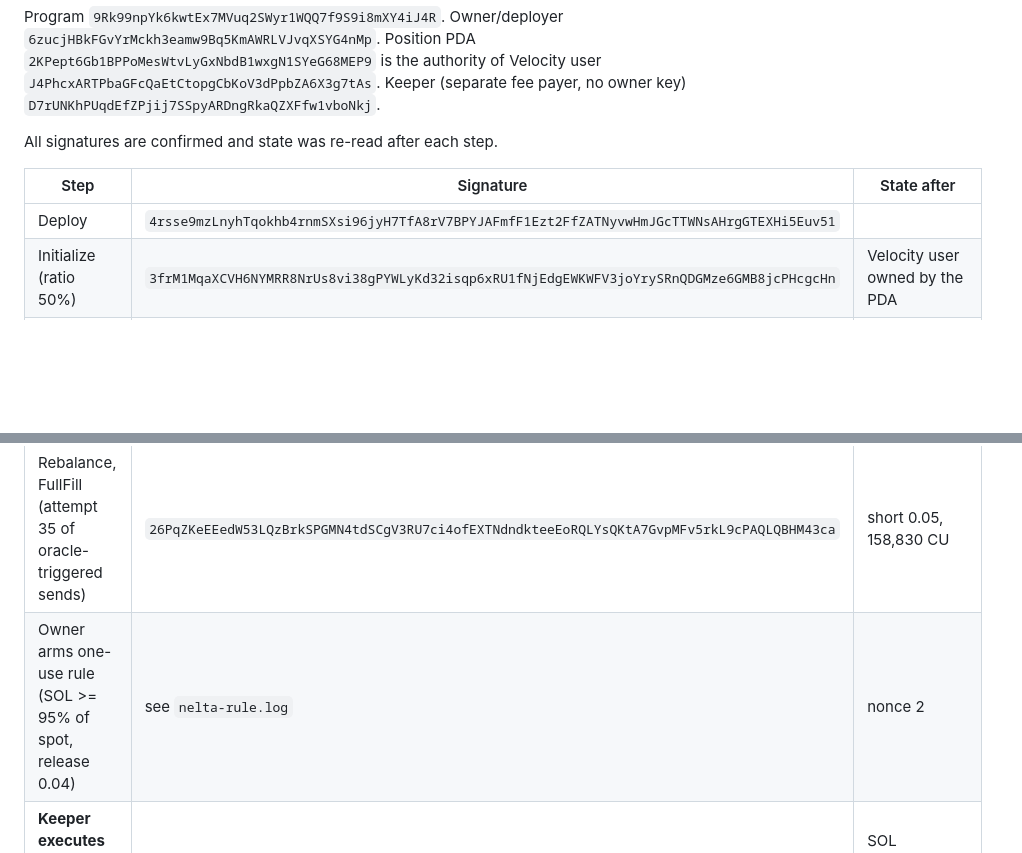
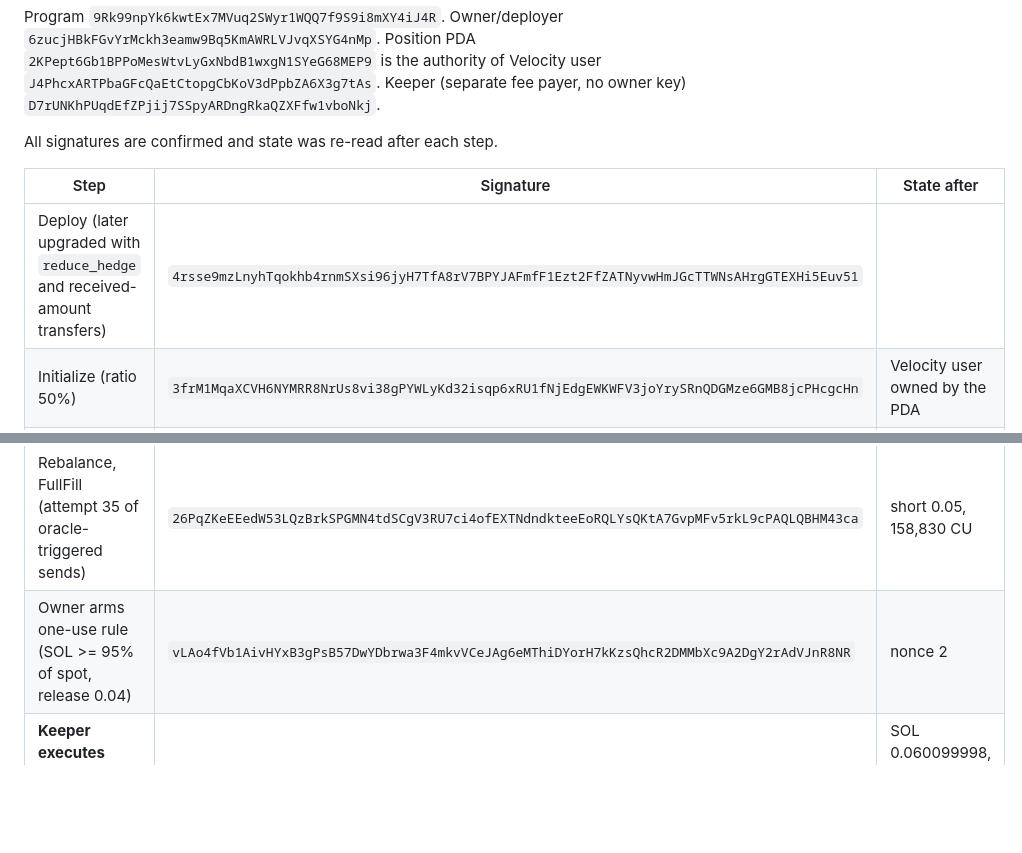
Before and after one commit to CryptoZephyr/nelta, a Markdown page: docs/devnet-evidence.md, 2 parts joined by grey strips. GitHub-like rendering; blank space fills up the shorter version.

Commit message:
Devnet evidence: add rule-arming signature
Co-Authored-By: Devin AI <devin-ai-integration[bot]@users.noreply.github.com>

```diff
--- a/docs/devnet-evidence.md
+++ b/docs/devnet-evidence.md
@@ -9,12 +9,12 @@ All signatures are confirmed and state was re-read after each step.
 
 | Step | Signature | State after |
 | --- | --- | --- |
-| Deploy | `4rsse9mzLnyhTqokhb4rnmSXsi96jyH7TfA8rV7BPYJAFmfF1Ezt2FfZATNyvwHmJGcTTWNsAHrgGTEXHi5Euv51` | |
+| Deploy (later upgraded with `reduce_hedge` and received-amount transfers) | `4rsse9mzLnyhTqokhb4rnmSXsi96jyH7TfA8rV7BPYJAFmfF1Ezt2FfZATNyvwHmJGcTTWNsAHrgGTEXHi5Euv51` | |
 | Initialize (ratio 50%) | `3frM1MqaXCVH6NYMRR8NrUs8vi38gPYWLyKd32isqp6xRU1fNjEdgEWKWFV3joYrySRnQDGMze6GMB8jcPHcgcHn` | Velocity user owned by the PDA |
 | Deposit 60 dUSDT | `275xzdBsjP5sLZhePjZfNF7p6e8Pcy6QuKXcgdY2NjahdXiEiPHPQ6CCPn4oi9H3zNGMmiqycr1BFp2qRJvx1eP5` | |
 | Deposit 0.1001 SOL | `2vDxhm8XWY2WzdJAaRUXRVdDF2QpQ5moxGGkjwQDJcJXFz3CxtUJBrmMPvQPzp8BzZhHgXP133ufZ2dNnby6ZhYH` | SOL 0.100099999 |
 | Rebalance, FullFill (attempt 35 of oracle-triggered sends) | `26PqZKeEEedW53LQzBrkSPGMN4tdSCgV3RU7ci4ofEXTNdndkteeEoRQLYsQKtA7GvpMFv5rkL9cPAQLQBHM43ca` | short 0.05, 158,830 CU |
-| Owner arms one-use rule (SOL >= 95% of spot, release 0.04) | see `nelta-rule.log` | nonce 2 |
+| Owner arms one-use rule (SOL >= 95% of spot, release 0.04) | `vLAo4fVb1AivHYxB3gPsB57DwYDbrwa3F4mkvVCeJAg6eMThiDYorH7kKzsQhcR2DMMbXc9A2DgY2rAdVJnR8NR` | nonce 2 |
 | **Keeper executes rule: reduce + release in one instruction** (attempt 8) | `36xbUofrP16p9KSJumH1heTvaPHd9G8PetGP1yBpYFS9yFHjLHMshny98Gr4JRR1RCWJFyrPxZhEgxBtTUW8ZwAP` | SOL 0.060099998, short 0.03, owner +0.04 wSOL, 232,804 CU |
 | Recovery: ratio 0 + resting reduce-only order (keeper filled ~40 s) | `24WSGkbAUuU6vvoL33aaZcPzBcEtAVJuZHaEPax3SPcaTz5LAR1i9P68uJmCmREAxgoDrRv6fwbQsBTUn3Q2h6p6` | short 0 |
 | Recovery: release all SOL | `49TLztnx9sFR5Ck3UQ1ngYEUS8kPb8Gp5zCs6Ss6nZNEimCk831ySbqXoWedU31Gq2rW9R678VJCGHTMLqkqmDYK` | owner wSOL 0.100099998 |
```
